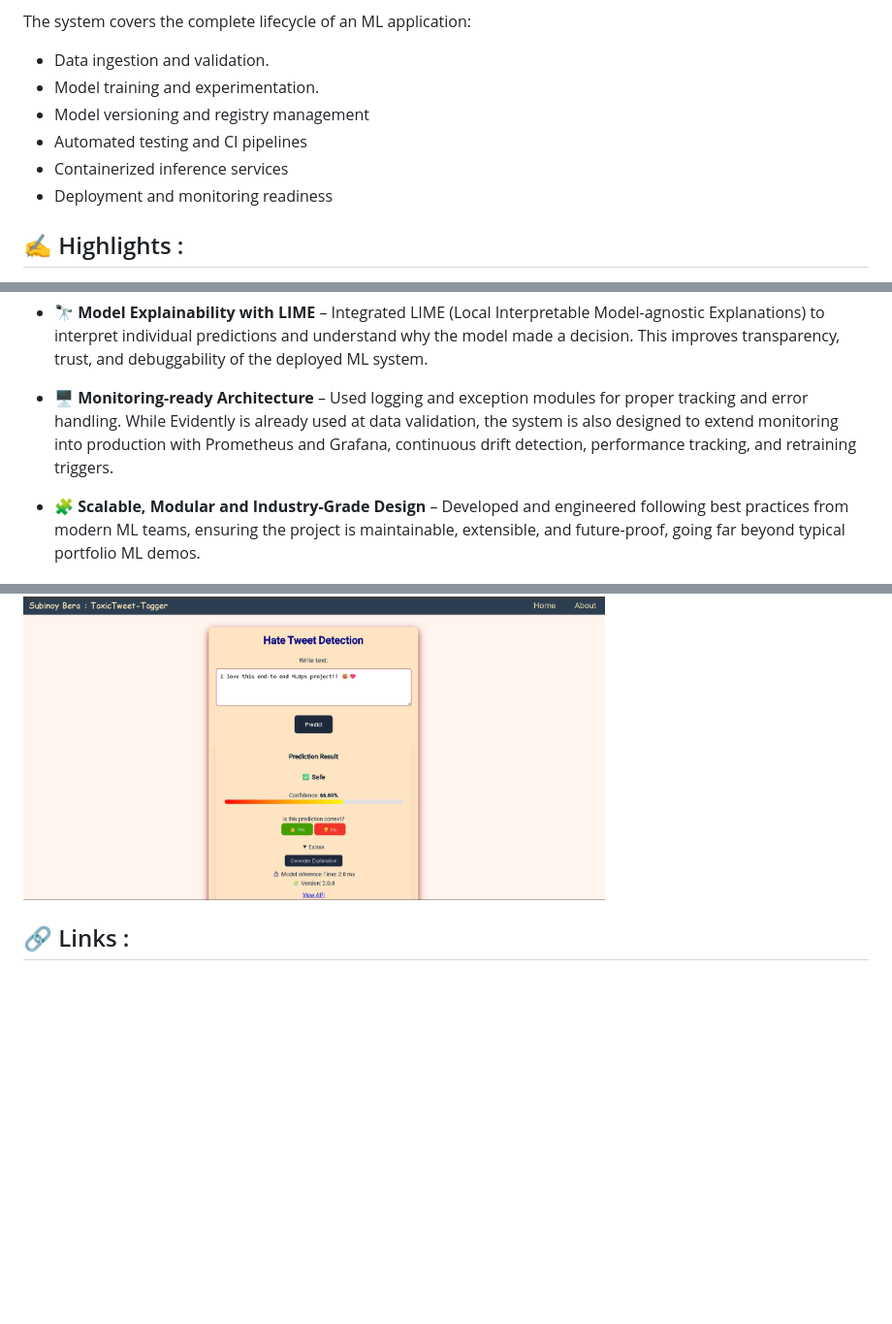
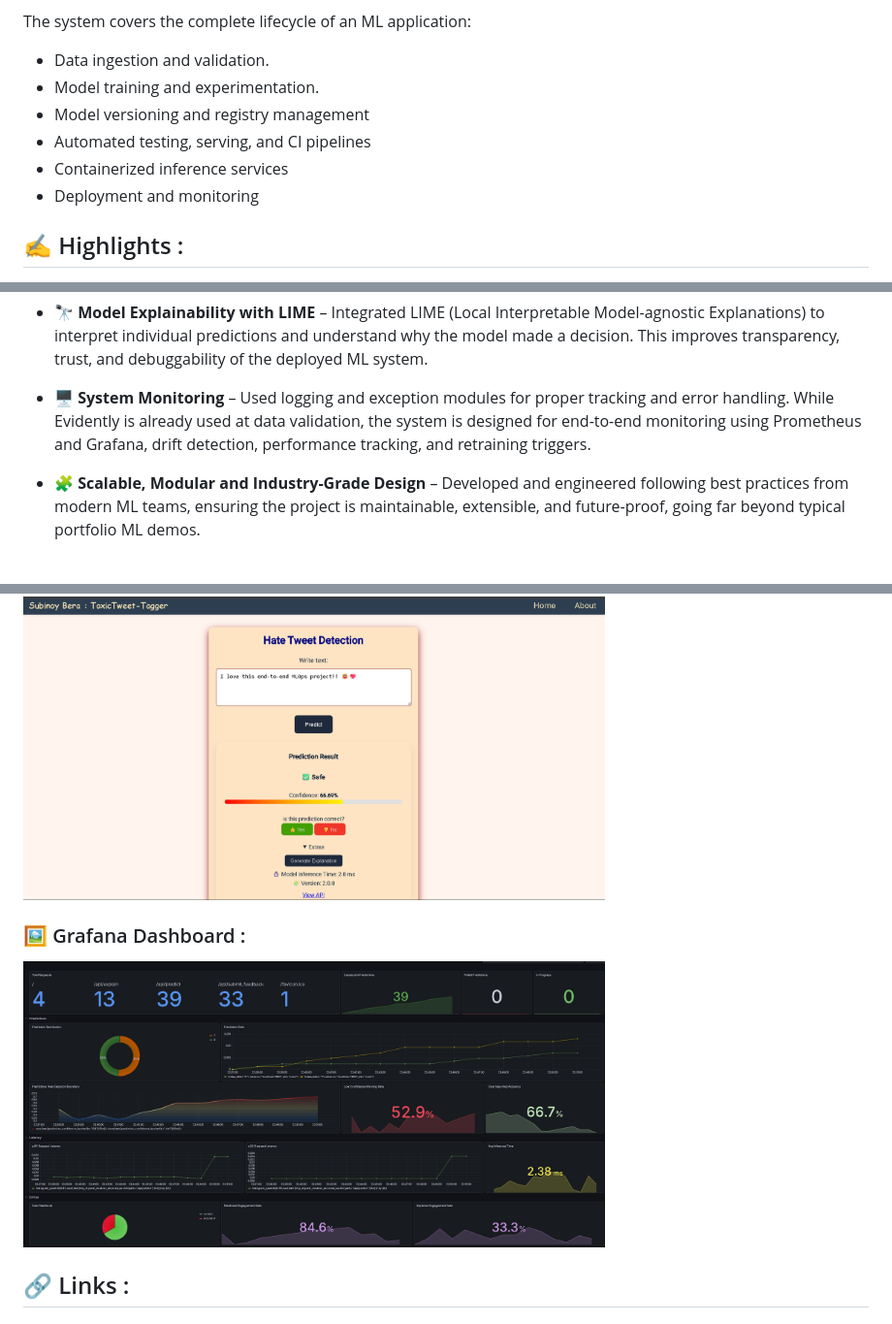
Before and after one commit to SubinoyBera/Toxic-TweetTagger, a Markdown page: README.md, 3 parts joined by grey strips. Shown at 97% size. Rendered like a GitHub page; blank space fills up the shorter version.

```diff
--- a/README.md
+++ b/README.md
@@ -11,9 +11,9 @@ The system covers the complete lifecycle of an ML application:
 - Data ingestion and validation.
 - Model training and experimentation.
 - Model versioning and registry management
-- Automated testing and CI pipelines
+- Automated testing, serving, and CI pipelines
 - Containerized inference services
-- Deployment and monitoring readiness
+- Deployment and monitoring
 
 ## ✍️ Highlights :
 
@@ -33,7 +33,7 @@ The system covers the complete lifecycle of an ML application:
 
 - 🔭 <b>Model Explainability with LIME</b> – Integrated LIME (Local Interpretable Model-agnostic Explanations) to interpret individual predictions and understand why the model made a decision. This improves transparency, trust, and debuggability of the deployed ML system.
 
-- 🖥️ <b>Monitoring-ready Architecture</b> – Used logging and exception modules for proper tracking and error handling. While Evidently is already used at data validation, the system is also designed to extend monitoring into production with Prometheus and Grafana, continuous drift detection, performance tracking, and retraining triggers.
+- 🖥️ <b>System Monitoring</b> – Used logging and exception modules for proper tracking and error handling. While Evidently is already used at data validation, the system is designed for end-to-end monitoring using Prometheus and Grafana, drift detection, performance tracking, and retraining triggers.
 
 - 🧩 <b>Scalable, Modular and Industry-Grade Design</b> – Developed and engineered following best practices from modern ML teams, ensuring the project is maintainable, extensible, and future-proof, going far beyond typical portfolio ML demos.
 
@@ -60,6 +60,9 @@ The system covers the complete lifecycle of an ML application:
     <img src="images/app_preview.png" alt="Application image" height="300" width="600">
 </p>
 
+### 🖼️ Grafana Dashboard :
+<img src="images/grafana_dashboard.png" alt="Grafana" height="400" width="600">
+
 ## 🔗 Links :
 
 - ### [Visit App ↗️](https://toxic-tweet-tagger.vercel.app/)
```
Also changed, not shown: other parts of README.md (+10 -3 lines).
